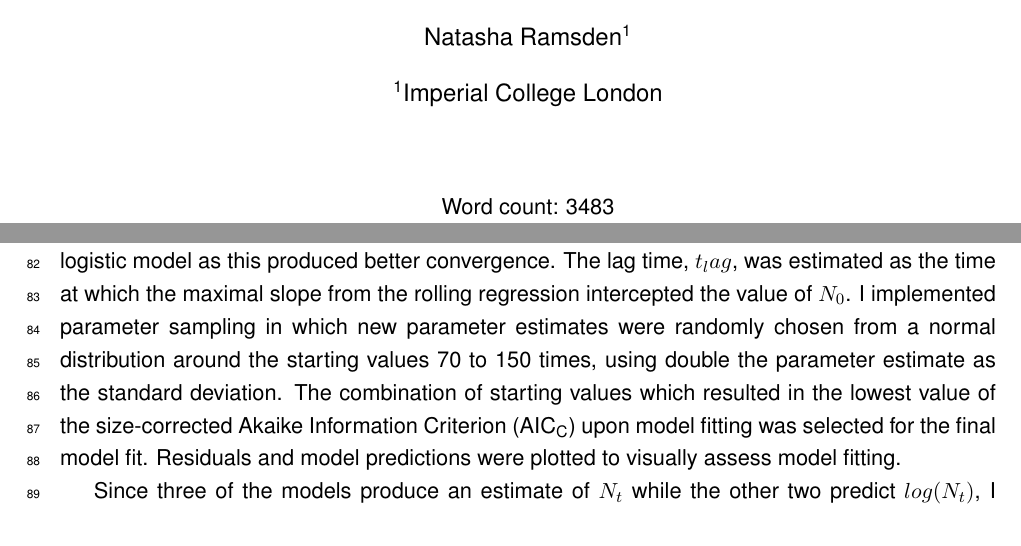
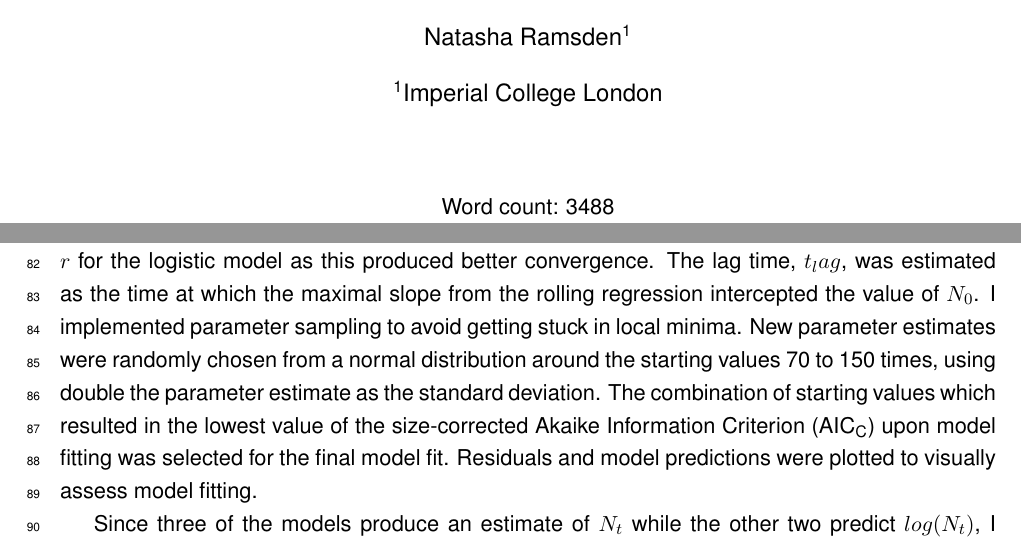
Before and after one commit to tashramsden/CMEECourseWork, a LaTeX paper (MiniProject/code/BacterialGrowthModelling.tex): two parts of pages 1 and 4 of 18, joined at a grey line, cut so that both start at the same text. Compiled offline with pdfLaTeX.

Commit message:
Final final push

```diff
--- a/MiniProject/code/BacterialGrowthModelling.tex
+++ b/MiniProject/code/BacterialGrowthModelling.tex
@@ -33,7 +33,7 @@
     \thispagestyle{empty}
 
     \begin{center}
-        Word count: 3483
+        Word count: 3488
     \end{center}
 
     \end{titlepage}
@@ -105,9 +105,7 @@
 
         \subsection{Model Fitting}
 
-            I fitted linear models to the data using R's $lm()$ function. Non-linear models were fitted using non-linear least squares; starting values for the parameters $r$, $K$, $N_0$ and $t_lag$ were estimated for each dataset. The lowest value of population size from the dataset was used as a starting value for $N_0$ whilst $K$ was assigned the highest population size. I fitted a rolling linear regression to each dataset to improve estimation of the maximal slope, this was used as an estimate of $r$ for the Gompertz and Baranyi models. The slope of a simple linear model was used to estimate $r$ for the logistic model as this produced better convergence. The lag time, $t_lag$, was estimated as the time at which the maximal slope from the rolling regression intercepted the value of $N_0$. I implemented parameter sampling in which new parameter estimates were randomly chosen from a normal distribution around the starting values 70 to 150 times, using double the parameter estimate as the standard deviation. The combination of starting values which resulted in the lowest value of the size-corrected Akaike Information Criterion (AIC\textsubscript{C}) upon model fitting was selected for the final model fit. Residuals and model predictions were plotted to visually assess model fitting.
-
-            % this method produced better estimates than when using the x-intercept of the maximal slope since the log starting population size was sometimes negative or not close to 0.
+            I fitted linear models to the data using R's $lm()$ function. Non-linear models were fitted using non-linear least squares; starting values for the parameters $r$, $K$, $N_0$ and $t_lag$ were estimated for each dataset. The lowest value of population size from the dataset was used as a starting value for $N_0$ whilst $K$ was assigned the highest population size. I fitted a rolling linear regression to each dataset to improve estimation of the maximal slope, this was used as an estimate of $r$ for the Gompertz and Baranyi models. The slope of a simple linear model was used to estimate $r$ for the logistic model as this produced better convergence. The lag time, $t_lag$, was estimated as the time at which the maximal slope from the rolling regression intercepted the value of $N_0$. I implemented parameter sampling to avoid getting stuck in local minima. New parameter estimates were randomly chosen from a normal distribution around the starting values 70 to 150 times, using double the parameter estimate as the standard deviation. The combination of starting values which resulted in the lowest value of the size-corrected Akaike Information Criterion (AIC\textsubscript{C}) upon model fitting was selected for the final model fit. Residuals and model predictions were plotted to visually assess model fitting.
 
             Since three of the models produce an estimate of $N_t$ while the other two predict $log(N_t)$, I calculated residuals by transforming the data and predictions for each non-log model into log space (quadratic, cubic, logistic). This ensured that the residuals were all calculated on the same scale and therefore that the subsequent calculations of selection criteria were comparable. The opposite transformation was also performed, calculating residuals in not-log space, to determine whether inferences about best models were affected by this choice.
 
```
